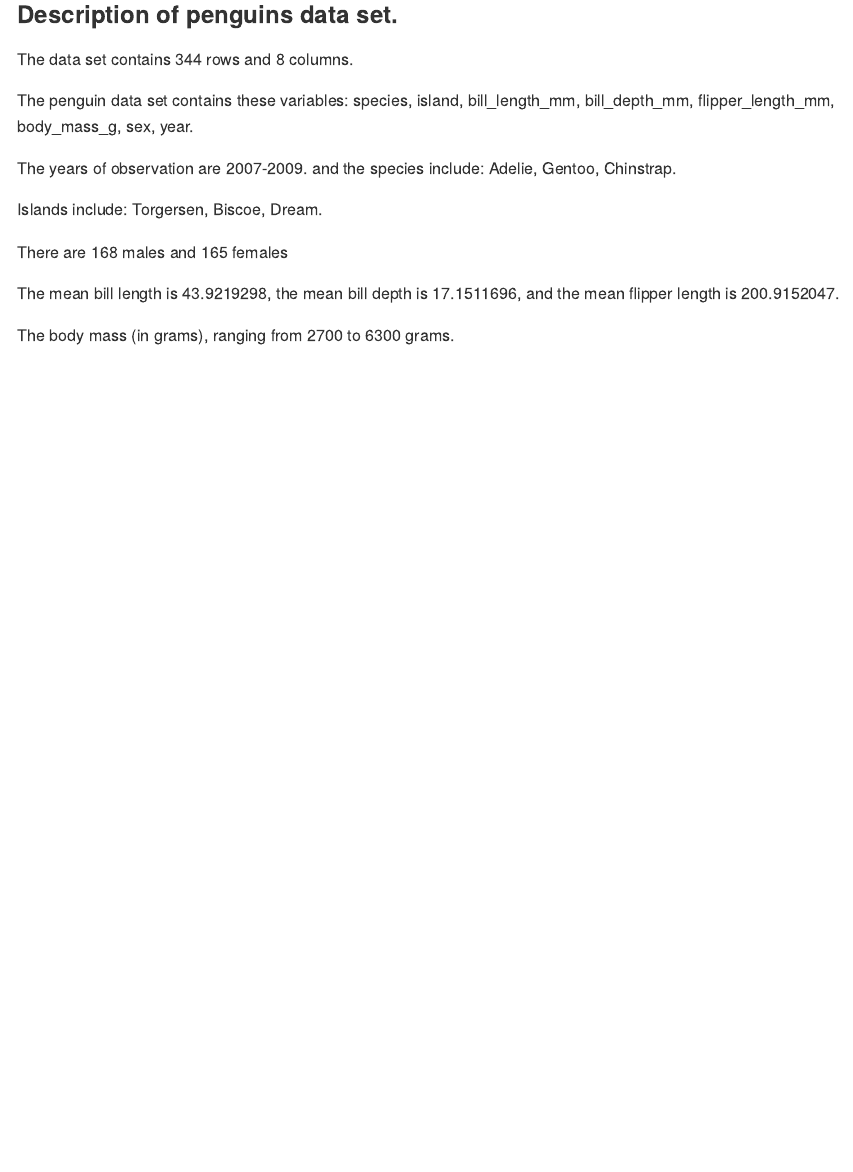
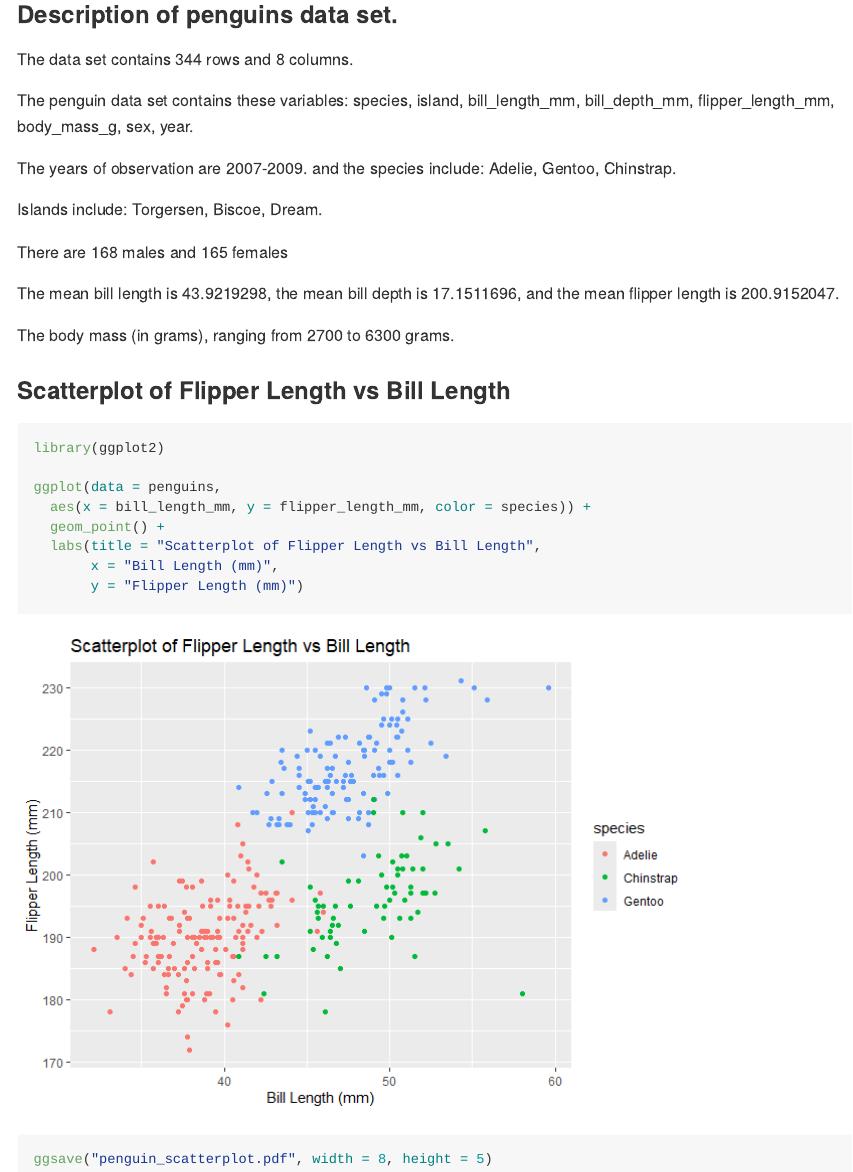
Before and after one commit to pradeetim/p8105_hw1_pm3260, an R Markdown document (p8105_hw1_pm3260.Rmd): the page in a window 1100 px wide, from 380 px down. The pictures show the output file p8105_hw1_pm3260.md that the author committed with the source, drawn offline in the style of GitHub.

Commit message:
scatter plot created.

````diff
--- a/p8105_hw1_pm3260.Rmd
+++ b/p8105_hw1_pm3260.Rmd
@@ -39,3 +39,17 @@ and the mean flipper length is `r mean(penguins$flipper_length_mm, na.rm = TRUE)
 
 The body mass (in grams), ranging from `r min(penguins$body_mass_g, na.rm = TRUE)`
 to `r max(penguins$body_mass_g, na.rm = TRUE)` grams.
+
+### Scatterplot of Flipper Length vs Bill Length
+
+```{r penguin_plot, warning = FALSE}
+library(ggplot2)
+
+ggplot(data = penguins,
+  aes(x = bill_length_mm, y = flipper_length_mm, color = species)) +
+  geom_point() +
+  labs(title = "Scatterplot of Flipper Length vs Bill Length",
+       x = "Bill Length (mm)",
+       y = "Flipper Length (mm)")
+ggsave("penguin_scatterplot.pdf", width = 8, height = 5)
+```
````
Also changed, not shown: p8105_hw1_pm3260.md, p8105_hw1_pm3260_files/figure-gfm/penguin_plot-1.png (added), penguin_scatterplot.pdf (added).
